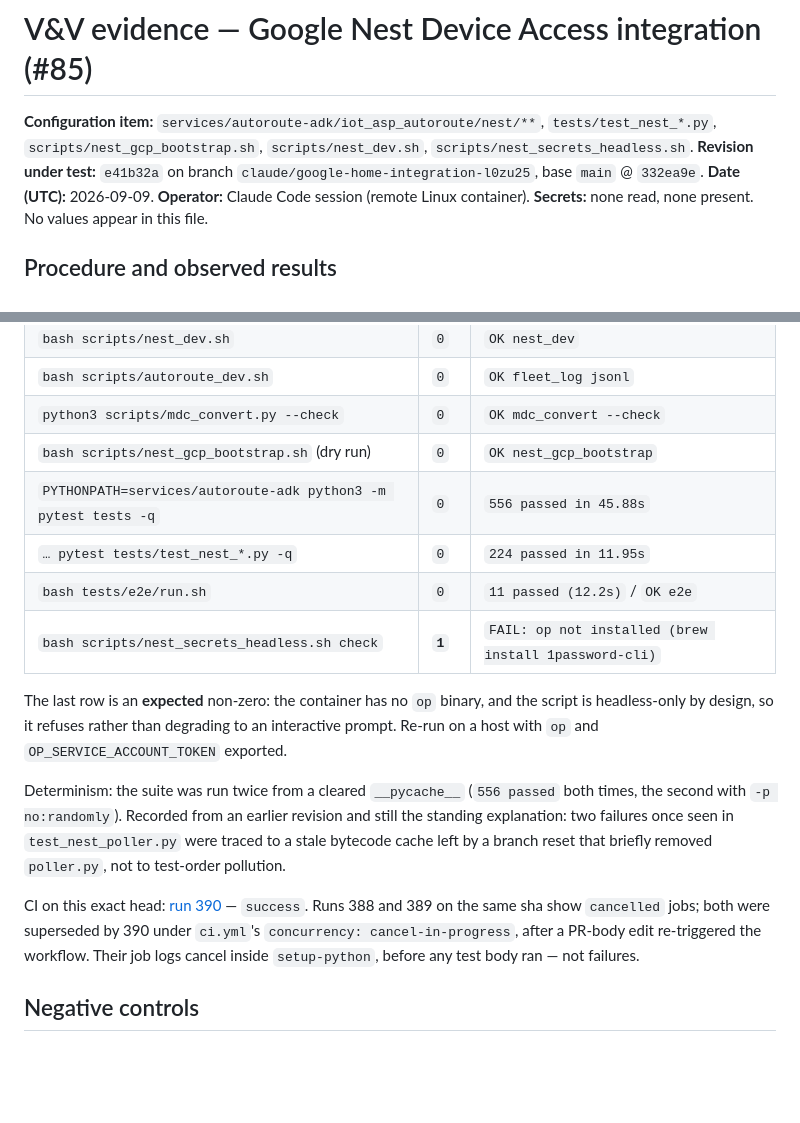
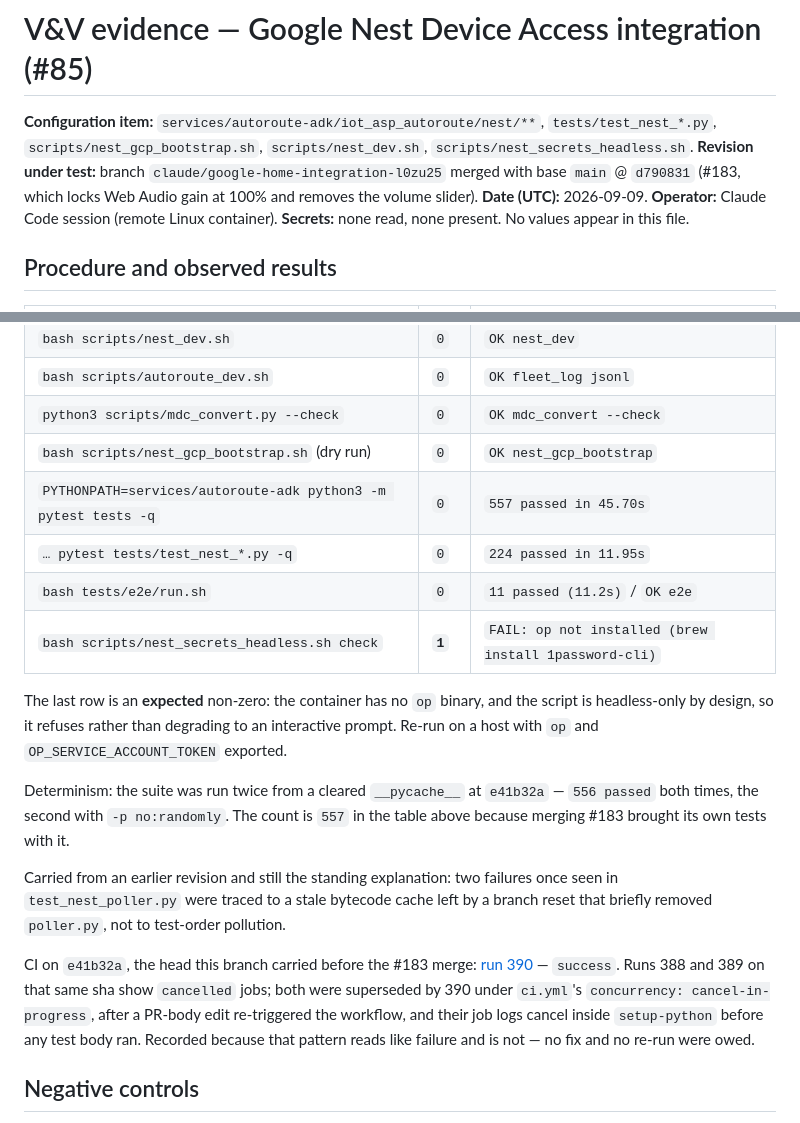
Before and after one commit to team-project-pikachu/IoT-ASP, a Markdown page: .vv/nest/EVIDENCE.md, 2 parts joined by grey strips. GitHub-like rendering; blank space fills up the shorter version.

Commit message:
Re-verify Nest evidence across the #183 merge
main d790831 (#183) locks Web Audio gain at 100% and removes the volume
slider. public/index.html and tests/test_public_html.py both auto-merged
clean, but a clean auto-merge is not evidence on this file — the #139
merge produced a duplicate `const` and a SyntaxError while reporting one
conflict — so everything was re-run rather than assumed.

  pytest 557 (was 556; #183 brings its own tests) · e2e 11 · nest 224
  ci_static_gates 0 · nest_dev 0 · autoroute_dev 0 · mdc --check 0

Checked specifically for the failure modes this merge could introduce: no
conflict markers, no duplicate declaration in the merged IIFE, and no stale
reference to the slider #183 removed. The one `id="vol"` left in the file
is #183's own hidden input pinned at 100, not a leftover of ours.

Evidence header now names base d790831, and the run-390 note is scoped to
e41b32a — the head it actually ran on — rather than claiming this one.

Related: #85, #183

Co-Authored-By: Claude Opus 5 <noreply@anthropic.com>
Claude-Session: https://claude.ai/code/session_01X1MApsf8wjF5tofcfwBzYw

```diff
--- a/.vv/nest/EVIDENCE.md
+++ b/.vv/nest/EVIDENCE.md
@@ -2,7 +2,8 @@
 
 **Configuration item:** `services/autoroute-adk/iot_asp_autoroute/nest/**`, `tests/test_nest_*.py`,
 `scripts/nest_gcp_bootstrap.sh`, `scripts/nest_dev.sh`, `scripts/nest_secrets_headless.sh`.
-**Revision under test:** `e41b32a` on branch `claude/google-home-integration-l0zu25`, base `main` @ `332ea9e`.
+**Revision under test:** branch `claude/google-home-integration-l0zu25` merged with base `main` @ `d790831`
+(#183, which locks Web Audio gain at 100% and removes the volume slider).
 **Date (UTC):** 2026-09-09. **Operator:** Claude Code session (remote Linux container).
 **Secrets:** none read, none present. No values appear in this file.
 
@@ -15,24 +16,29 @@
 | `bash scripts/autoroute_dev.sh` | `0` | `OK fleet_log jsonl` |
 | `python3 scripts/mdc_convert.py --check` | `0` | `OK mdc_convert --check` |
 | `bash scripts/nest_gcp_bootstrap.sh` (dry run) | `0` | `OK nest_gcp_bootstrap` |
-| `PYTHONPATH=services/autoroute-adk python3 -m pytest tests -q` | `0` | `556 passed in 45.88s` |
+| `PYTHONPATH=services/autoroute-adk python3 -m pytest tests -q` | `0` | `557 passed in 45.70s` |
 | `… pytest tests/test_nest_*.py -q` | `0` | `224 passed in 11.95s` |
-| `bash tests/e2e/run.sh` | `0` | `11 passed (12.2s)` / `OK e2e` |
+| `bash tests/e2e/run.sh` | `0` | `11 passed (11.2s)` / `OK e2e` |
 | `bash scripts/nest_secrets_headless.sh check` | **`1`** | `FAIL: op not installed (brew install 1password-cli)` |
 
 The last row is an **expected** non-zero: the container has no `op` binary, and the script is
 headless-only by design, so it refuses rather than degrading to an interactive prompt. Re-run on a
 host with `op` and `OP_SERVICE_ACCOUNT_TOKEN` exported.
 
-Determinism: the suite was run twice from a cleared `__pycache__` (`556 passed` both times, the
-second with `-p no:randomly`). Recorded from an earlier revision and still the standing explanation:
-two failures once seen in `test_nest_poller.py` were traced to a stale bytecode cache left by a
-branch reset that briefly removed `poller.py`, not to test-order pollution.
+Determinism: the suite was run twice from a cleared `__pycache__` at `e41b32a` — `556 passed` both
+times, the second with `-p no:randomly`. The count is `557` in the table above because merging #183
+brought its own tests with it.
 
-CI on this exact head: [run 390](https://github.com/team-project-pikachu/IoT-ASP/actions/runs/34303143667)
-— `success`. Runs 388 and 389 on the same sha show `cancelled` jobs; both were superseded by 390 under
-`ci.yml`'s `concurrency: cancel-in-progress`, after a PR-body edit re-triggered the workflow. Their
-job logs cancel inside `setup-python`, before any test body ran — not failures.
+Carried from an earlier revision and still the standing explanation: two failures once seen in
+`test_nest_poller.py` were traced to a stale bytecode cache left by a branch reset that briefly
+removed `poller.py`, not to test-order pollution.
+
+CI on `e41b32a`, the head this branch carried before the #183 merge:
+[run 390](https://github.com/team-project-pikachu/IoT-ASP/actions/runs/34303143667) — `success`.
+Runs 388 and 389 on that same sha show `cancelled` jobs; both were superseded by 390 under `ci.yml`'s
+`concurrency: cancel-in-progress`, after a PR-body edit re-triggered the workflow, and their job logs
+cancel inside `setup-python` before any test body ran. Recorded because that pattern reads like
+failure and is not — no fix and no re-run were owed.
 
 ## Negative controls
 
```
